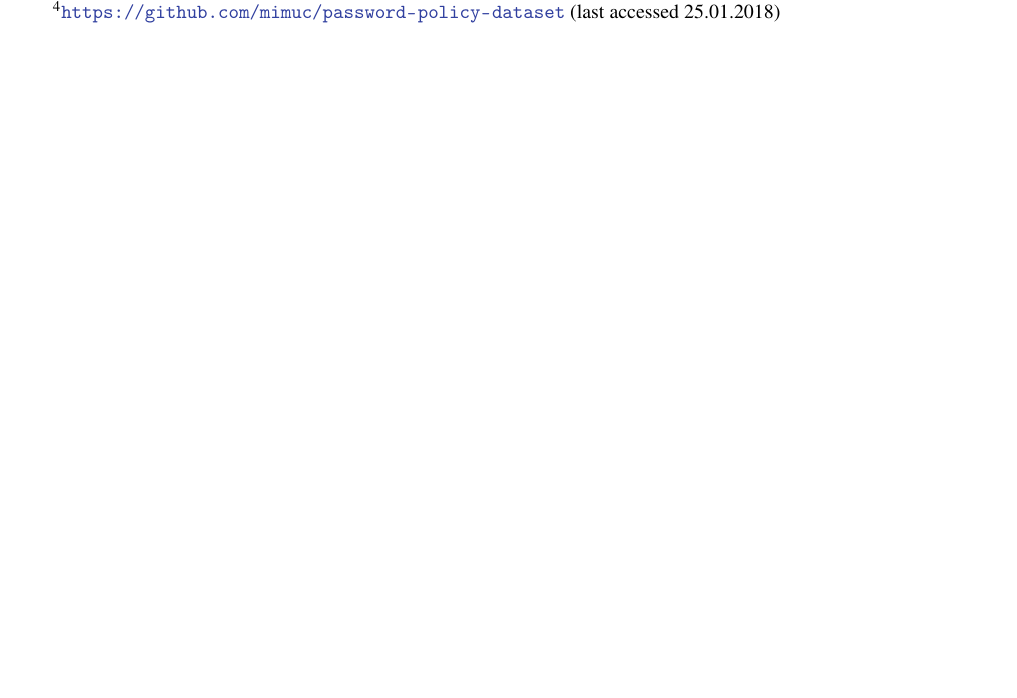
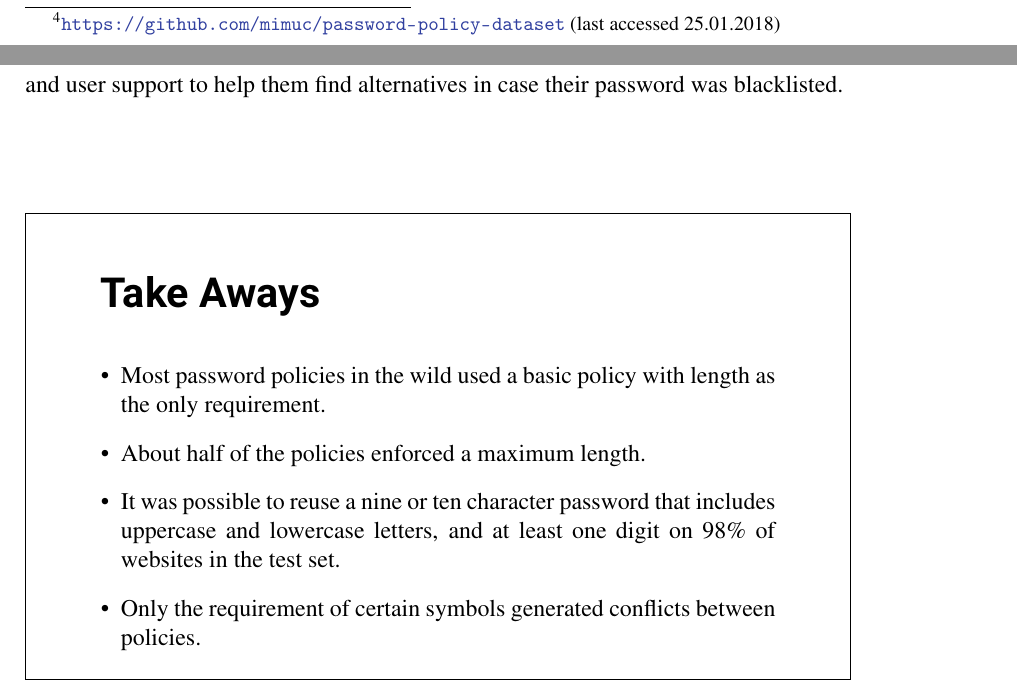
Before and after one commit to TobiasSeitz/Dissertation, a LaTeX thesis (raw/susipawipedes.tex, which reads raw/content/problem_space/policies_reuse.tex): part of page 103 of 170 before the commit and two parts of pages 104 and 105 of 172 after it, the two joined at a grey line, cut so that both start at the same text, the shorter picture padded with empty space. Compiled offline with pdfLaTeX.

Commit message:
auto commit Sat Jan 27 20:27:20 CET 2018

```diff
--- a/raw/content/problem_space/policies_reuse.tex
+++ b/raw/content/problem_space/policies_reuse.tex
@@ -90,6 +90,3 @@ Neither length, nor complexity requirements were heterogeneous enough to prevent
 
 On the other hand, a policy could dynamically adjusted if the users signs up with a ``golden password''. It is very likely that a password showing the above described characteristics is reused across many web sites. As Florêncio \etal pointed out, this is not necessarily a bad thing \cite{Florencio2014PasswordPortfoliosFiniteUser}. However, if a high-value password is reused for an unimportant account, this interference could lead to problems. Stobert showed that experts are less prone to this threat \cite{Stobert2015ExpertPassword}, but regular users cannot always estimate the importance of an account up front. As a consequence, dynamically adjusting the policy could be a solution. Alternatively, it might be feasible to more prominently warn users about reuse and explain the implications. As shown by Ur \etal, showing alternatives can help in this situation.
 
-\subsection{Automated Password Generation}
-With this knowledge, we can build password generators that
-We demonstrate that it is possible to take the description the policies against ta number of re\footurl{http://jakob-p.github.io/goldenpassword/}{26.01.2018}
@@ -102,6 +114,18 @@ We demonstrate that it is possible to take the description the policies against
 
 \section{Conclusion and Future Work}
+In this project, we extensively audited password policies of the top 100 web sites in Germany. The data set is published for further analysis on GitHub\footurl{https://github.com/mimuc/password-policy-dataset}{25.01.2018}. 83 of the websites offered public registration, and we could reuse a single password on 82 of them. Hence, we were able to answer our main research question ``\textit{Do password policies prevent password reuse?}'' with a resounding ``\textbf{no}''. Thus, we further question the use of strict password policies as a means to influence password selection. It has been shown that they do not necessarily lead to stronger passwords. Now we have shown that they also do not prevent reuse. As a consequence, it would be easier for users if restrictions on password selection were loosened. Restrictions enforcing a maximum length or a certain set of symbols should be abolished to ensure universal password generators integrate with the websites. A \textit{basic8} policy appears to work for the major players, so more service providers can follow them. To account for the potential security vulnerabilities, blacklisted common passwords and adaptive blacklists are promising solutions \cite{Habib2017Blacklists, Segreti2017AdaptivePolicies}. Future research should thus evaluate the specific blacklists and user support to help them find alternatives in case their password was blacklisted.
 
-Published on GitHub \footurl{https://github.com/mimuc/password-policy-dataset}{25.01.2018}
-
-%TODO Take aways.
+\vspace*{2cm}\noindent
+\fbox{
+	\hspace{1cm}
+	\parbox[c][8cm]{0.7\linewidth}{
+		\section*{Take Aways}
+		\begin{itemize}[leftmargin=*]
+			\item Most password policies in the wild used a basic policy with length as the only requirement.
+			\item About half of the policies enforced a maximum length.
+			\item It was possible to reuse a nine or ten character password that includes uppercase and lowercase letters, and at least one digit on 98\% of websites in the test set.
+			\item Only the requirement of certain symbols generated conflicts between policies.
+		\end{itemize}
+	}
+	\hspace{1cm}
+}
```
Also changed, not shown: raw/figures/policies/webapp-screenshot.PNG (added), raw/content/problem_space/policies_reuse.tex (15 more changed lines).
